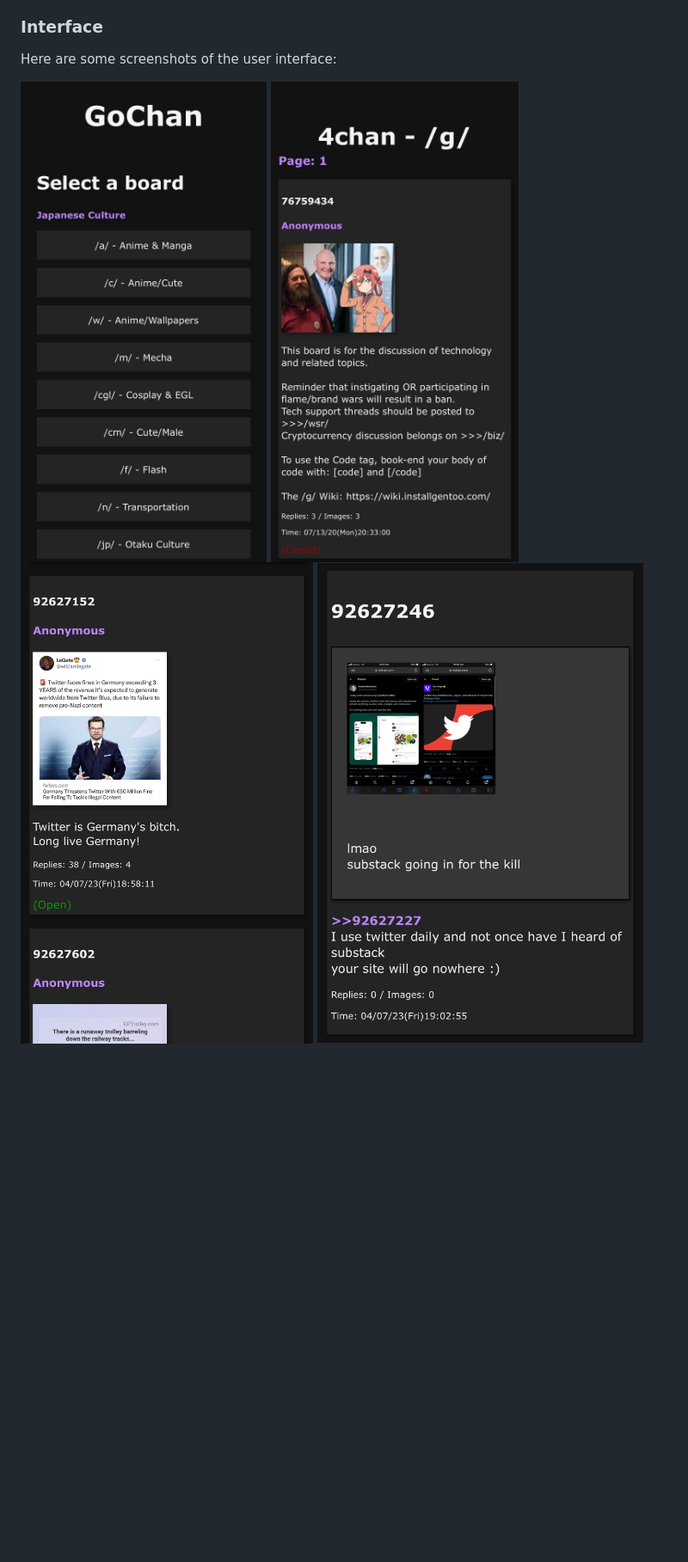
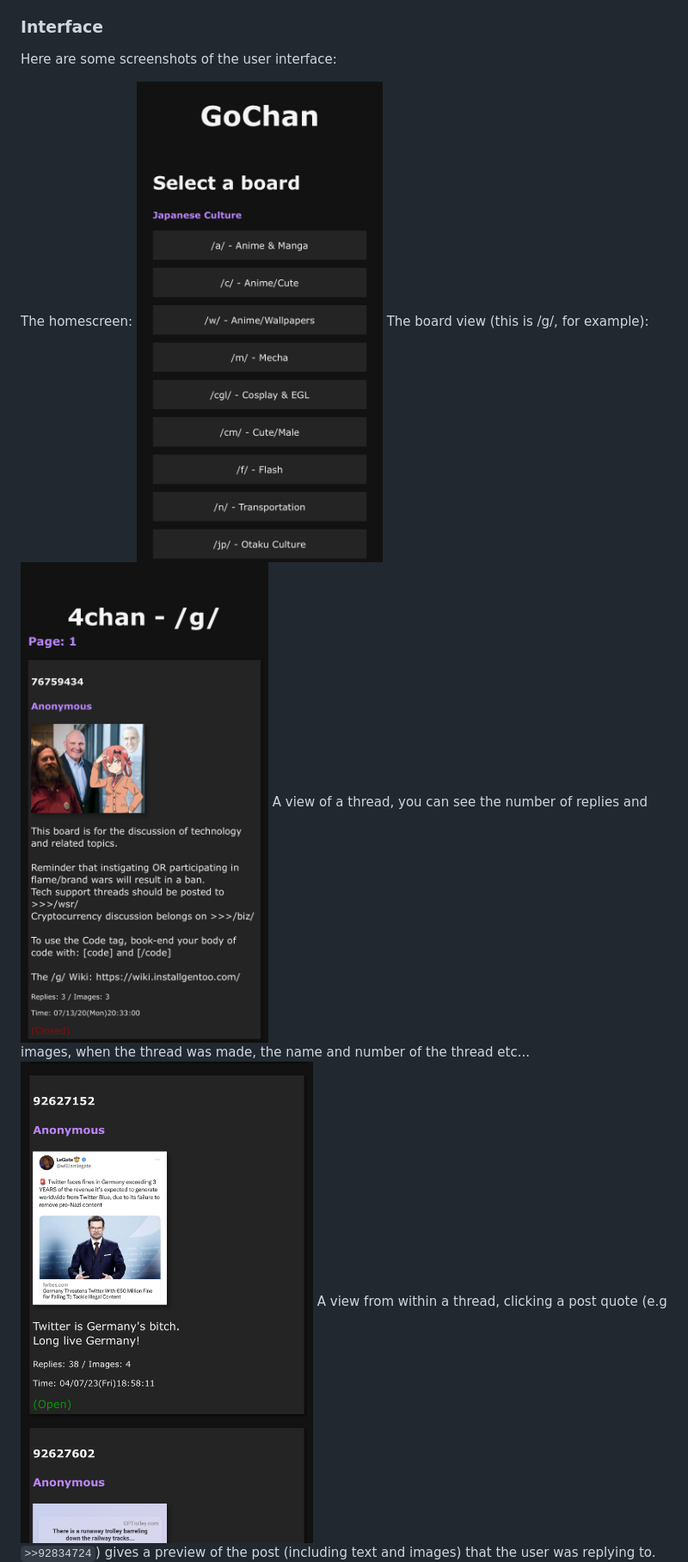
Before and after one commit to alex-ogden/gochan, a Markdown page: README.md, the part around one of its changes. Shown at 86% size. Drawn GitHub-style; blank space fills up the shorter version.

Commit message:
Adding more to readme

```diff
--- a/README.md
+++ b/README.md
@@ -15,7 +15,11 @@ GoChan addresses these issues by building in a mobile-first manner:
 ### Interface
 Here are some screenshots of the user interface:
 
+The homescreen:
 ![HomeScreen](docs/screenshots/homescreen.jpeg "Homescreen")
+The board view (this is /g/, for example):
 ![BoardView](docs/screenshots/board-view.jpeg "Board")
+A view of a thread, you can see the number of replies and images, when the thread was made, the name and number of the thread etc...
 ![BoardView2](docs/screenshots/board-view2.jpeg "Board")
+A view from within a thread, clicking a post quote (e.g `>>92834724`) gives a preview of the post (including text and images) that the user was replying to.
 ![ThreadView](docs/screenshots/thread-view.jpeg "Thread")
```
Also changed, not shown: other parts of README.md (+2 -0 lines).
